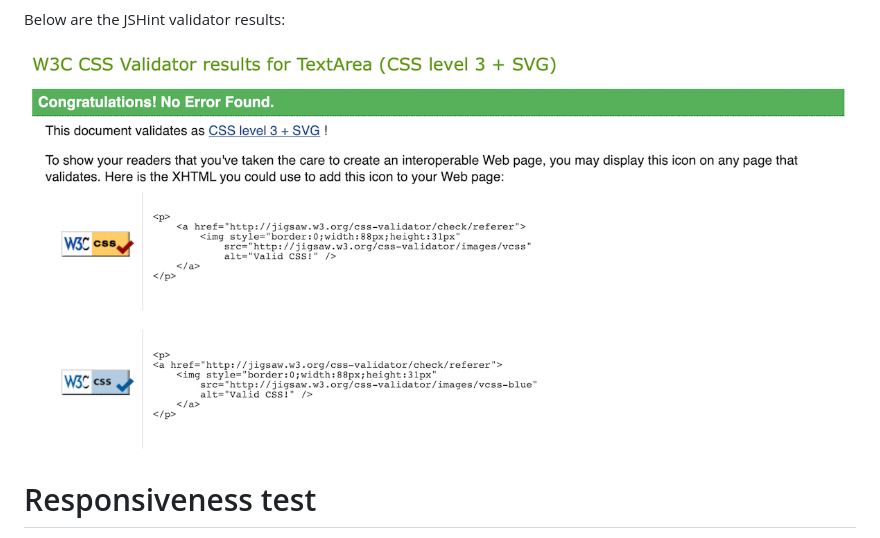
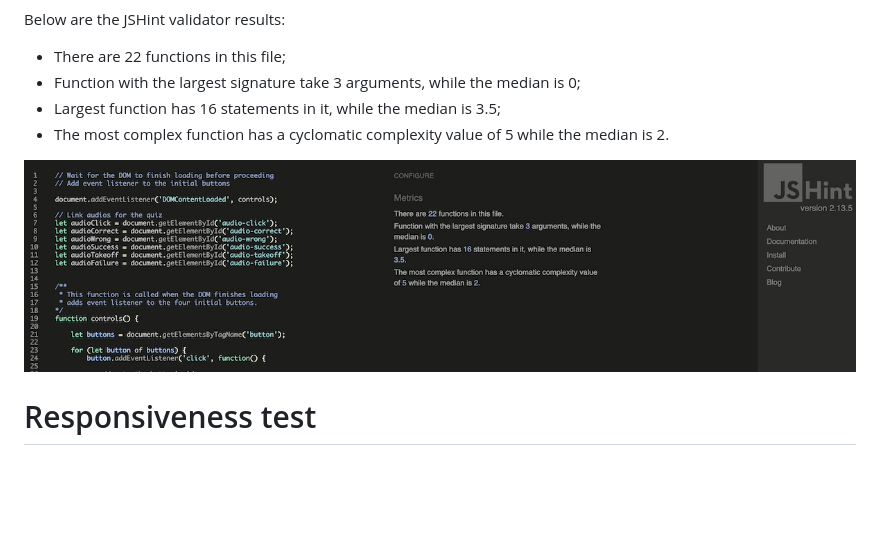
Before and after one commit to andrebraga7/world-cup-quiz, a Markdown page: TESTING.md, the part around the change. GitHub-like rendering; pictures changed too: assets/readme-images/jshint.jpg (added); blank space fills up the shorter version.

Commit message:
Add content to the Code validation section of the TESTING file.

```diff
--- a/TESTING.md
+++ b/TESTING.md
@@ -28,7 +28,12 @@ Below are the CSS validator results:
 
 Below are the JSHint validator results:
 
-![CSS validator results](assets/readme-images/css-validator.jpg)
+- There are 22 functions in this file;
+- Function with the largest signature take 3 arguments, while the median is 0;
+- Largest function has 16 statements in it, while the median is 3.5;
+- The most complex function has a cyclomatic complexity value of 5 while the median is 2.
+
+![CSS validator results](assets/readme-images/jshint.jpg)
 
 # Responsiveness test
 
```
Also changed, not shown: README.md (+1 -0 lines), 1 other file.
